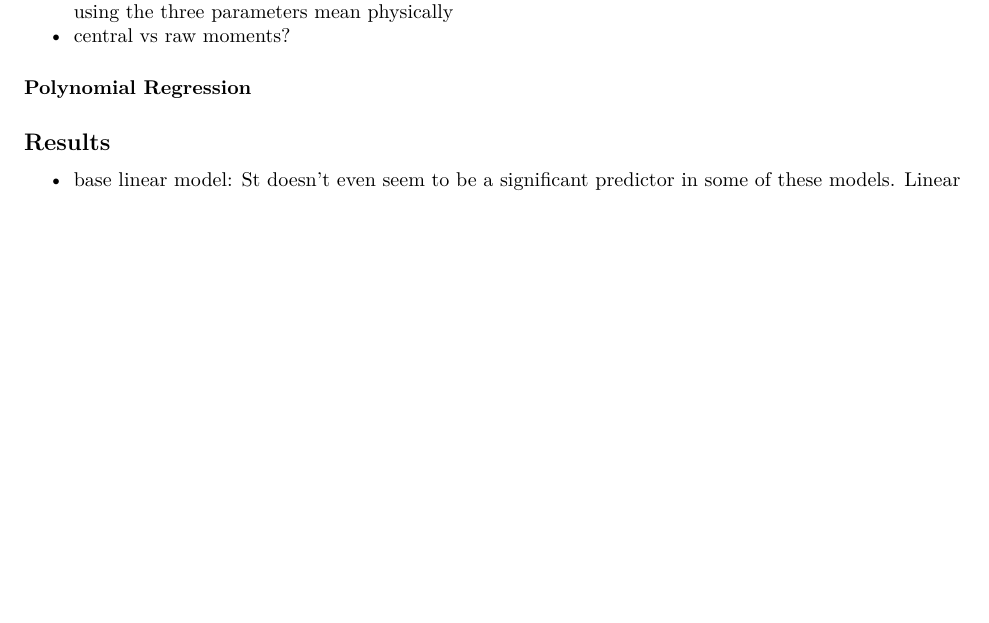
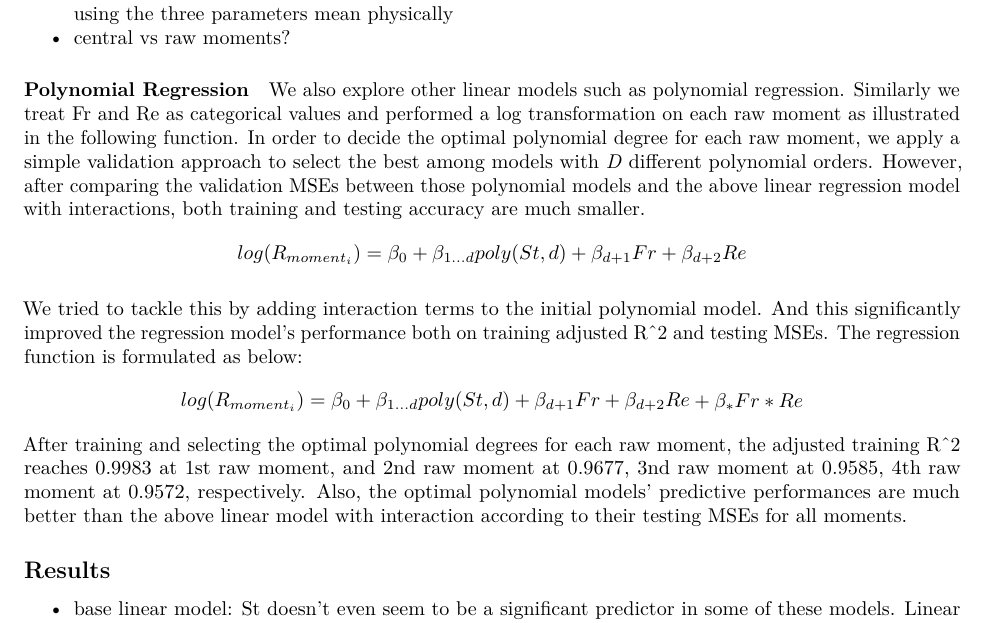
Before and after one commit to jhrosner/Sta-325-Case-Study-Turbulence, an R Markdown document (Report.Rmd): part of page 2 of 2, cut so that both start at the same text, the shorter picture padded with empty space. Rendered offline with R 4.5, knitr and Pandoc, then LaTeX, with nearby package versions; some code elsewhere in the file could not run offline.

Commit message:
polynomial regression

```diff
--- a/Report.Rmd
+++ b/Report.Rmd
@@ -54,6 +54,9 @@ physically
 
 ##### Polynomial Regression
 
+  We also explore other linear models such as polynomial regression. Similarly we treat Fr and Re as categorical values and performed a log transformation on each raw moment as illustrated in the following function. In order to decide the optimal polynomial degree for each raw moment, we apply a simple validation approach to select the best among models with *D* different polynomial orders. However, after comparing the validation MSEs between those polynomial models and the above linear regression model with interactions, both training and testing accuracy are much smaller. $$\begin{aligned} log(R_{moment_i}) =  \beta_{0} + \beta_{1...d}poly(St, d) + \beta_{d+1}Fr + \beta_{d+2}Re\end{aligned}$$
+
+  We tried to tackle this by adding interaction terms to the initial polynomial model. And this significantly improved the regression model's performance both on training adjusted R\^2 and testing MSEs. The regression function is formulated as below: $$\begin{aligned} log(R_{moment_i}) =  \beta_{0} + \beta_{1...d}poly(St, d) + \beta_{d+1}Fr + \beta_{d+2}Re\end{aligned} + \beta_{*}Fr*Re$$ After training and selecting the optimal polynomial degrees for each raw moment, the adjusted training R\^2 reaches 0.9983 at 1st raw moment, and 2nd raw moment at 0.9677, 3nd raw moment at 0.9585, 4th raw moment at 0.9572, respectively. Also, the optimal polynomial models' predictive performances are much better than the above linear model with interaction according to their testing MSEs for all moments.
 
 ## Results
 
```
